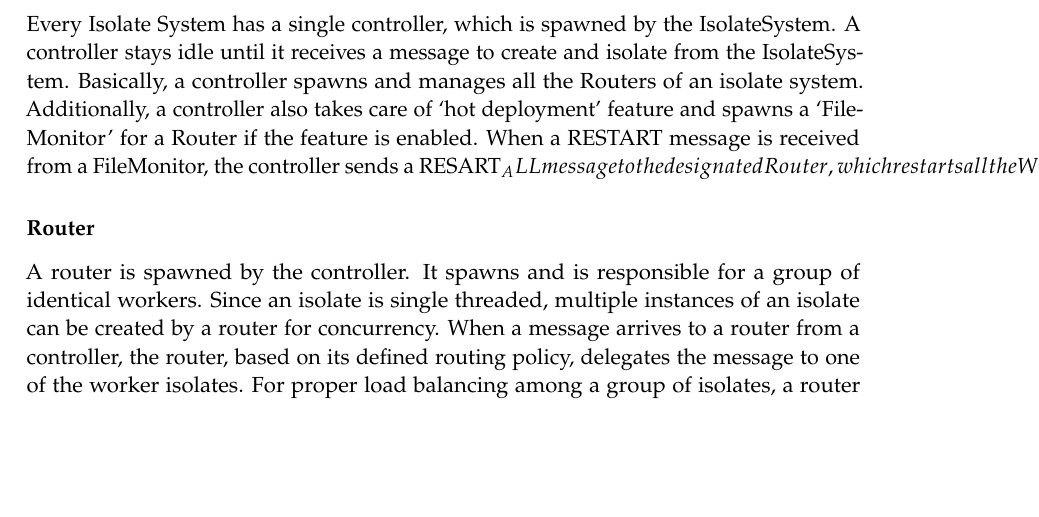
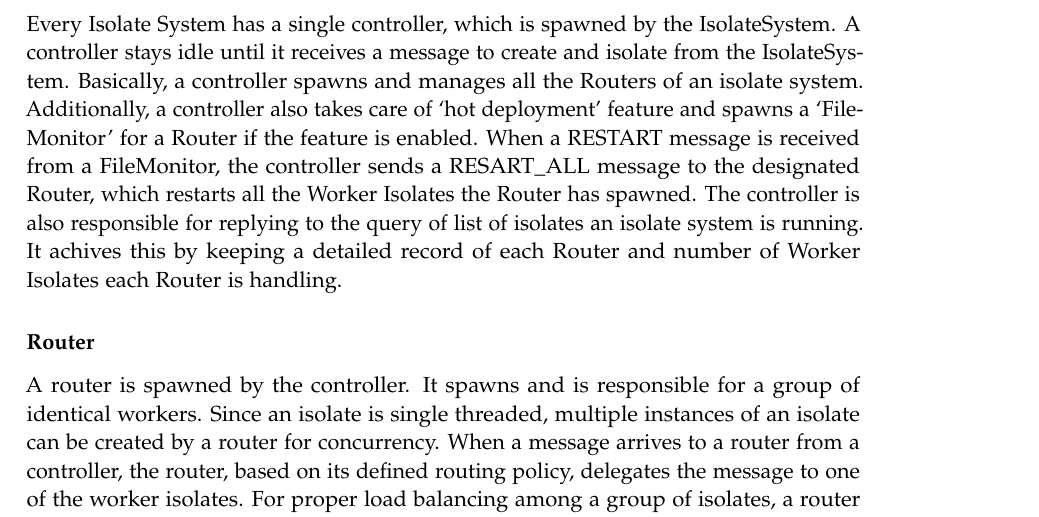
Before and after one commit to sushilman/thesis_report, a LaTeX thesis (main.tex, which reads chapters/system_design.tex): part of page 38 of 58, cut so that both start at the same text, the shorter picture padded with empty space. Compiled offline with pdfLaTeX.

```diff
--- a/chapters/system_design.tex
+++ b/chapters/system_design.tex
@@ -44,7 +44,7 @@
 But, when the shutdown command for the isolate system is triggered by the user via web or REST interface, the isolate system closes all the open ports including WebSocket ports and ReceivePorts for isolates, and wait for the ‘Garbage Collector’ to clean up the memory reserved by it.
 
   \subsubsection{Controller}
-  Every Isolate System has a single controller, which is spawned by the IsolateSystem. A controller stays idle until it receives a message to create and isolate from the IsolateSystem. Basically, a controller spawns and manages all the Routers of an isolate system. Additionally, a controller also takes care of ‘hot deployment’ feature and spawns a ‘FileMonitor’ for a Router if the feature is enabled. When a RESTART message is received from a FileMonitor, the controller sends a RESART_ALL message to the designated Router, which restarts all the Worker Isolates the Router has spawned.
+  Every Isolate System has a single controller, which is spawned by the IsolateSystem. A controller stays idle until it receives a message to create and isolate from the IsolateSystem. Basically, a controller spawns and manages all the Routers of an isolate system. Additionally, a controller also takes care of ‘hot deployment’ feature and spawns a ‘FileMonitor’ for a Router if the feature is enabled. When a RESTART message is received from a FileMonitor, the controller sends a RESART\textunderscore{}ALL message to the designated Router, which restarts all the Worker Isolates the Router has spawned.
   The controller is also responsible for replying to the query of list of isolates an isolate system is running. It achives this by keeping a detailed record of each Router and number of Worker Isolates each Router is handling.
 
   \subsubsection{Router}
```
Also changed, not shown: main.pdf, chapters/system_design.tex (1 more changed lines), 14 other files.
